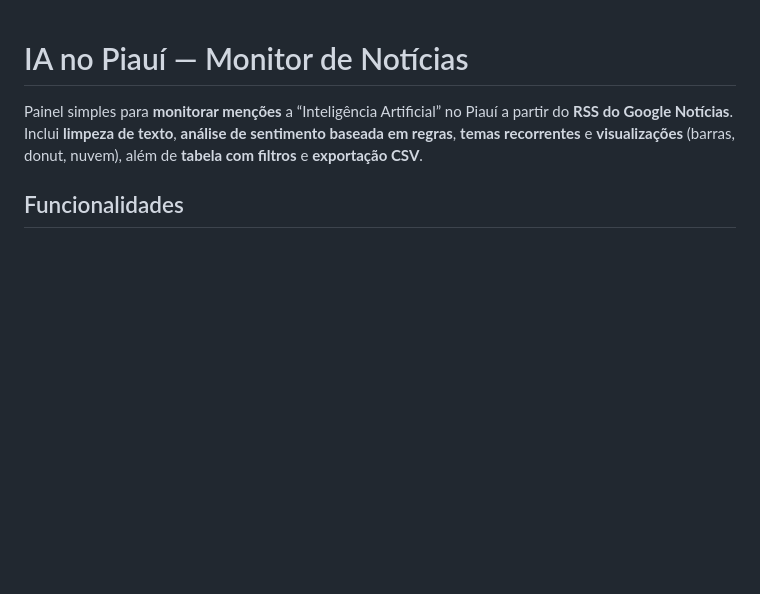
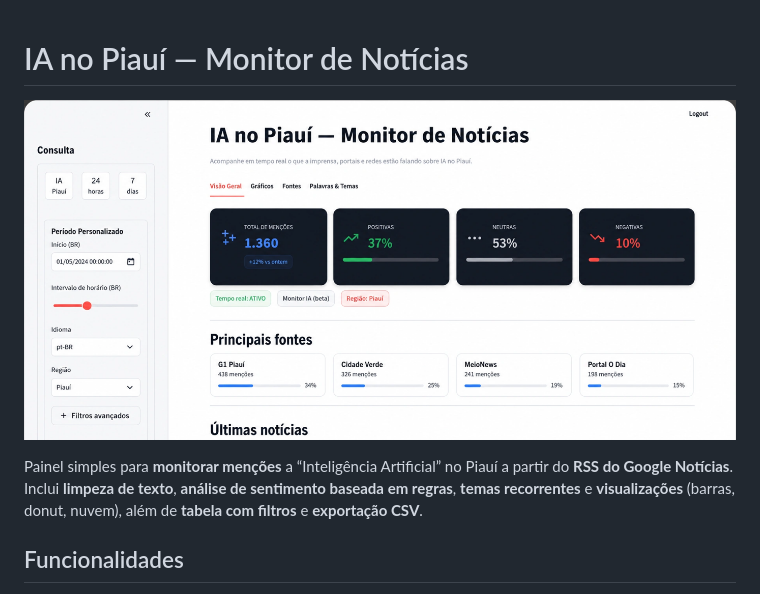
Before and after one commit to BrunoIbiapina/MonitorDeNoticias, a Markdown page: README.md, the part around the change. GitHub-like rendering; pictures changed too: docs/preview-portfolio.png (added); blank space fills up the shorter version.

Commit message:
Print do projeto no início do README

```diff
--- a/README.md
+++ b/README.md
@@ -1,4 +1,6 @@
 # IA no Piauí — Monitor de Notícias
+
+![Monitor de Notícias: visão geral](docs/preview-portfolio.png)
 
 Painel simples para **monitorar menções** a “Inteligência Artificial” no Piauí a partir do **RSS do Google Notícias**.
 Inclui **limpeza de texto**, **análise de sentimento baseada em regras**, **temas recorrentes** e **visualizações** (barras, donut, nuvem), além de **tabela com filtros** e **exportação CSV**.
```
